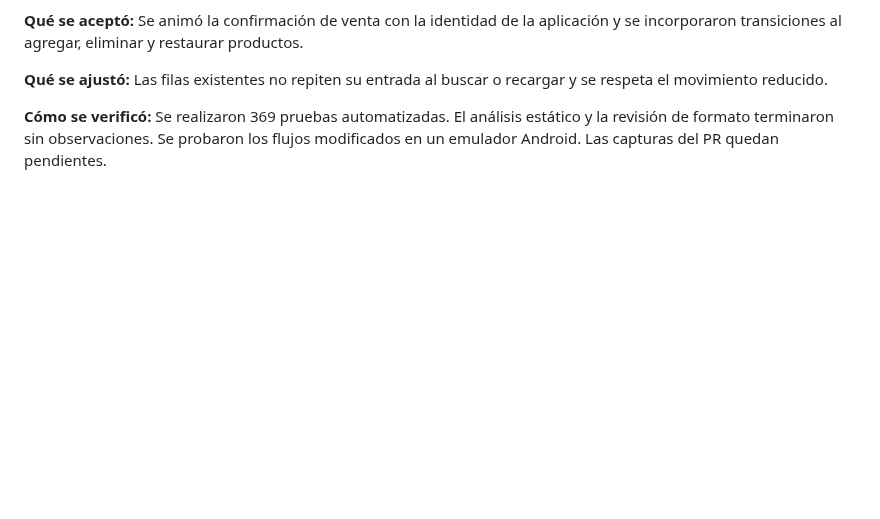
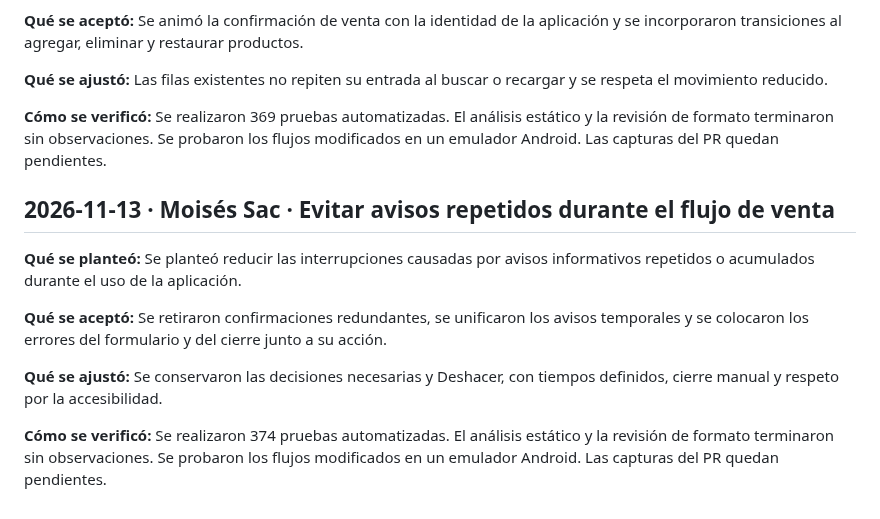
Before and after one commit to MoyseSac/pdm2026d-equipo-01-cabal, a Markdown page: docs/bitacora-ia.md, the part around the change. Rendered like a GitHub page; blank space fills up the shorter version.

Commit message:
docs: registrar planteamiento y validación de avisos-sin-interrupciones

```diff
--- a/docs/bitacora-ia.md
+++ b/docs/bitacora-ia.md
@@ -425,3 +425,13 @@ Las pruebas automatizadas detectaron desbordamientos con texto ampliado en la ho
 **Qué se ajustó:** Las filas existentes no repiten su entrada al buscar o recargar y se respeta el movimiento reducido.
 
 **Cómo se verificó:** Se realizaron 369 pruebas automatizadas. El análisis estático y la revisión de formato terminaron sin observaciones. Se probaron los flujos modificados en un emulador Android. Las capturas del PR quedan pendientes.
+
+## 2026-11-13 · Moisés Sac · Evitar avisos repetidos durante el flujo de venta
+
+**Qué se planteó:** Se planteó reducir las interrupciones causadas por avisos informativos repetidos o acumulados durante el uso de la aplicación.
+
+**Qué se aceptó:** Se retiraron confirmaciones redundantes, se unificaron los avisos temporales y se colocaron los errores del formulario y del cierre junto a su acción.
+
+**Qué se ajustó:** Se conservaron las decisiones necesarias y Deshacer, con tiempos definidos, cierre manual y respeto por la accesibilidad.
+
+**Cómo se verificó:** Se realizaron 374 pruebas automatizadas. El análisis estático y la revisión de formato terminaron sin observaciones. Se probaron los flujos modificados en un emulador Android. Las capturas del PR quedan pendientes.
```
